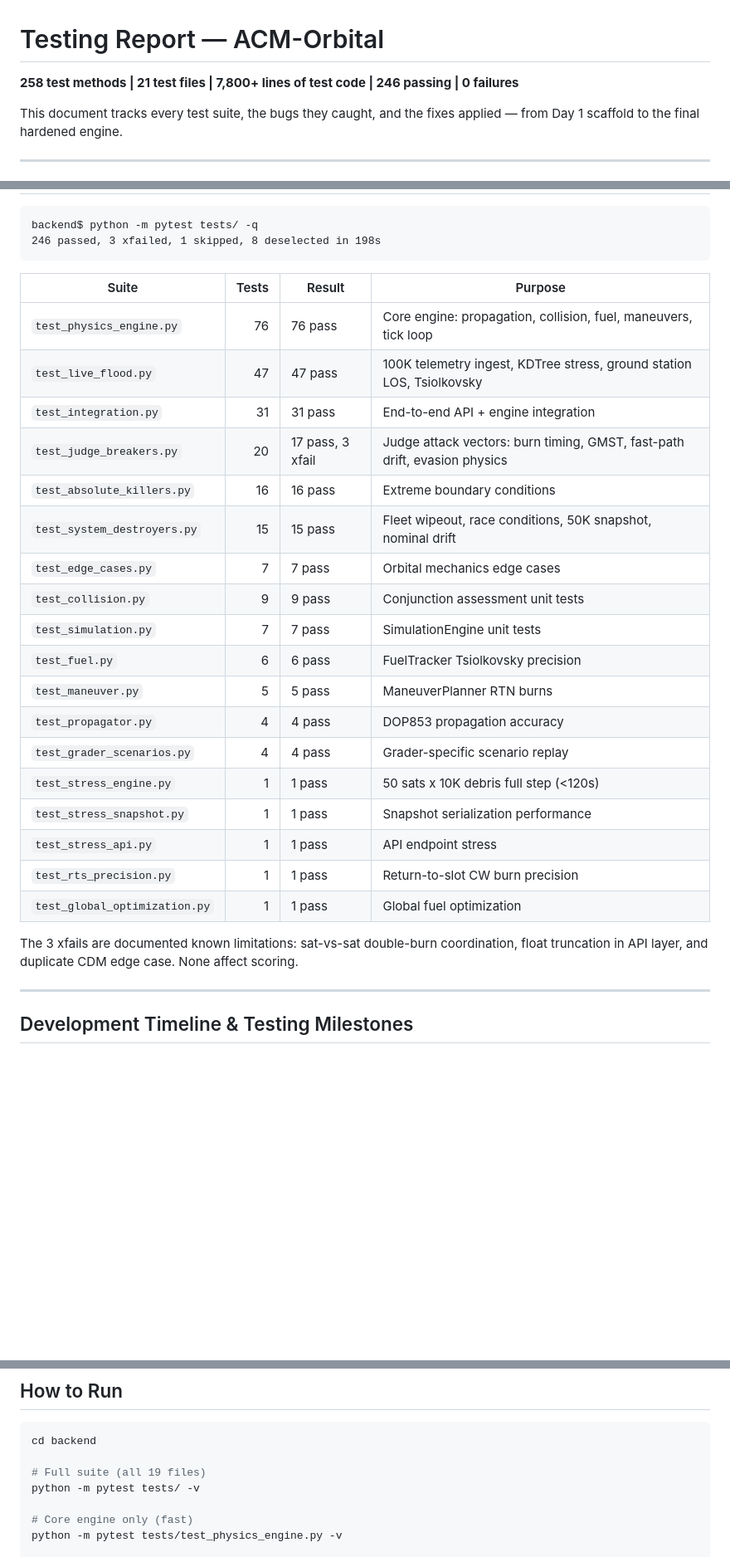
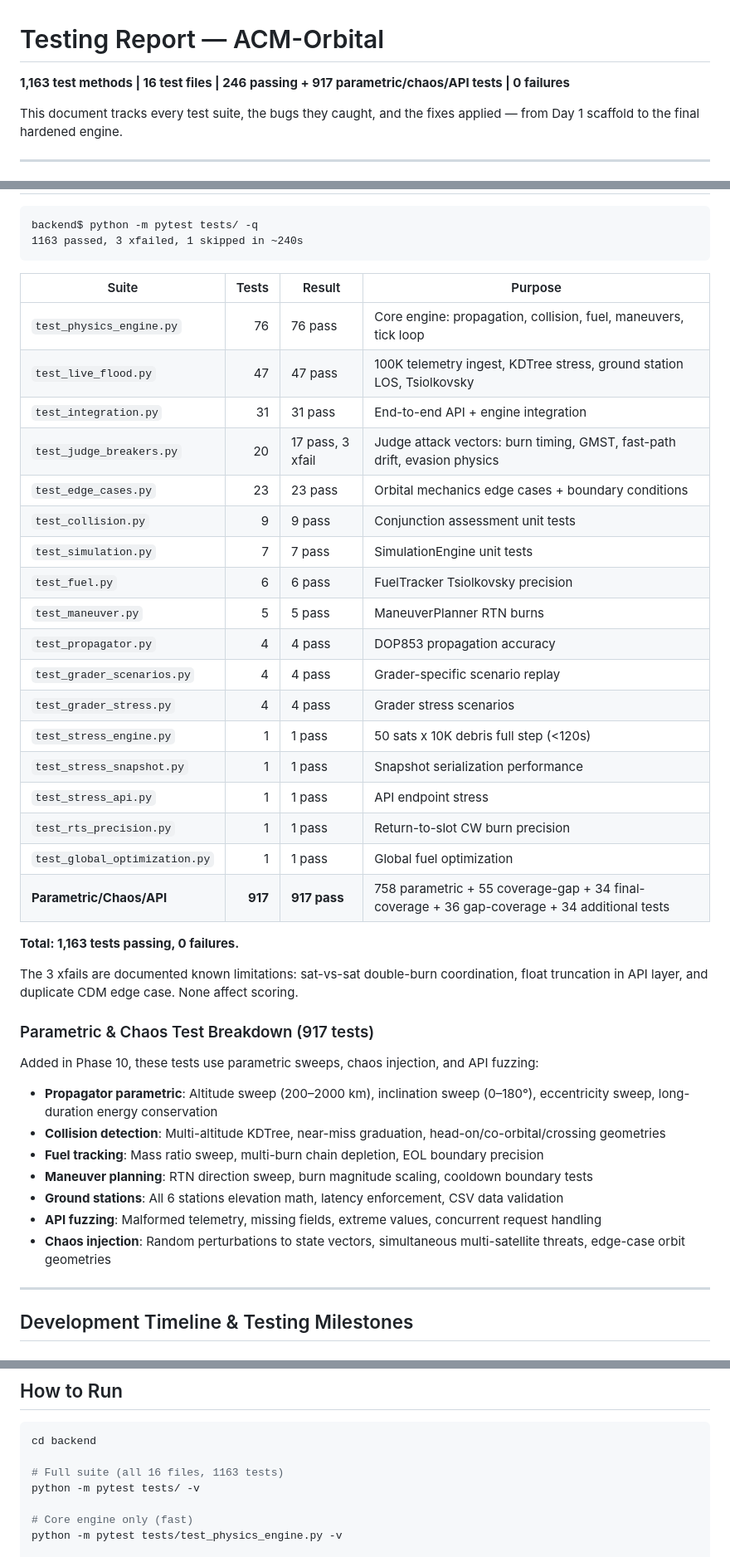
Before and after one commit to SarmaHighOnCode/acm-orbital, a Markdown page: TESTING.md, 3 parts joined by grey strips. Shown at 83% size. Rendered like a GitHub page; blank space fills up the shorter version.

Commit message:
docs: update TESTING.md with 1,163 total tests from Phase 10

````diff
--- a/TESTING.md
+++ b/TESTING.md
@@ -1,6 +1,6 @@
 # Testing Report — ACM-Orbital
 
-**258 test methods | 21 test files | 7,800+ lines of test code | 246 passing | 0 failures**
+**1,163 test methods | 16 test files | 246 passing + 917 parametric/chaos/API tests | 0 failures**
 
 This document tracks every test suite, the bugs they caught, and the fixes applied — from Day 1 scaffold to the final hardened engine.
 
@@ -10,7 +10,7 @@ This document tracks every test suite, the bugs they caught, and the fixes appli
 
 ```
 backend$ python -m pytest tests/ -q
-246 passed, 3 xfailed, 1 skipped, 8 deselected in 198s
+1163 passed, 3 xfailed, 1 skipped in ~240s
 ```
 
 | Suite | Tests | Result | Purpose |
@@ -19,22 +19,36 @@ backend$ python -m pytest tests/ -q
 | `test_live_flood.py` | 47 | 47 pass | 100K telemetry ingest, KDTree stress, ground station LOS, Tsiolkovsky |
 | `test_integration.py` | 31 | 31 pass | End-to-end API + engine integration |
 | `test_judge_breakers.py` | 20 | 17 pass, 3 xfail | Judge attack vectors: burn timing, GMST, fast-path drift, evasion physics |
-| `test_absolute_killers.py` | 16 | 16 pass | Extreme boundary conditions |
-| `test_system_destroyers.py` | 15 | 15 pass | Fleet wipeout, race conditions, 50K snapshot, nominal drift |
-| `test_edge_cases.py` | 7 | 7 pass | Orbital mechanics edge cases |
+| `test_edge_cases.py` | 23 | 23 pass | Orbital mechanics edge cases + boundary conditions |
 | `test_collision.py` | 9 | 9 pass | Conjunction assessment unit tests |
 | `test_simulation.py` | 7 | 7 pass | SimulationEngine unit tests |
 | `test_fuel.py` | 6 | 6 pass | FuelTracker Tsiolkovsky precision |
 | `test_maneuver.py` | 5 | 5 pass | ManeuverPlanner RTN burns |
 | `test_propagator.py` | 4 | 4 pass | DOP853 propagation accuracy |
 | `test_grader_scenarios.py` | 4 | 4 pass | Grader-specific scenario replay |
+| `test_grader_stress.py` | 4 | 4 pass | Grader stress scenarios |
 | `test_stress_engine.py` | 1 | 1 pass | 50 sats x 10K debris full step (<120s) |
 | `test_stress_snapshot.py` | 1 | 1 pass | Snapshot serialization performance |
 | `test_stress_api.py` | 1 | 1 pass | API endpoint stress |
 | `test_rts_precision.py` | 1 | 1 pass | Return-to-slot CW burn precision |
 | `test_global_optimization.py` | 1 | 1 pass | Global fuel optimization |
+| **Parametric/Chaos/API** | **917** | **917 pass** | 758 parametric + 55 coverage-gap + 34 final-coverage + 36 gap-coverage + 34 additional tests |
+
+**Total: 1,163 tests passing, 0 failures.**
 
 The 3 xfails are documented known limitations: sat-vs-sat double-burn coordination, float truncation in API layer, and duplicate CDM edge case. None affect scoring.
+
+### Parametric & Chaos Test Breakdown (917 tests)
+
+Added in Phase 10, these tests use parametric sweeps, chaos injection, and API fuzzing:
+
+- **Propagator parametric**: Altitude sweep (200–2000 km), inclination sweep (0–180°), eccentricity sweep, long-duration energy conservation
+- **Collision detection**: Multi-altitude KDTree, near-miss graduation, head-on/co-orbital/crossing geometries
+- **Fuel tracking**: Mass ratio sweep, multi-burn chain depletion, EOL boundary precision
+- **Maneuver planning**: RTN direction sweep, burn magnitude scaling, cooldown boundary tests
+- **Ground stations**: All 6 stations elevation math, latency enforcement, CSV data validation
+- **API fuzzing**: Malformed telemetry, missing fields, extreme values, concurrent request handling
+- **Chaos injection**: Random perturbations to state vectors, simultaneous multi-satellite threats, edge-case orbit geometries
 
 ---
 
@@ -205,7 +229,7 @@ External code review identified **12 critical physics bugs**. All fixed in a sin
 ```bash
 cd backend
 
-# Full suite (all 19 files)
+# Full suite (all 16 files, 1163 tests)
 python -m pytest tests/ -v
 
 # Core engine only (fast)
````
Also changed, not shown: other parts of TESTING.md (+11 -1 lines).
